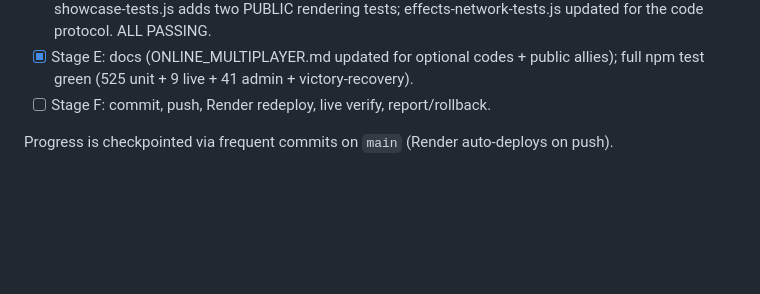
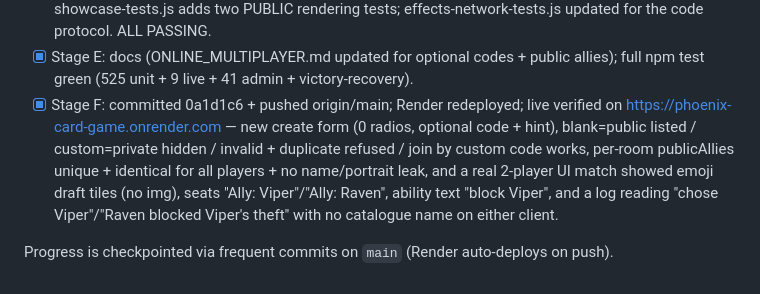
Before and after one commit to helloofvvfsfffdf/Phoenix-card-game-, a Markdown page: dev-notes.md, the part around the change. GitHub-like rendering; blank space fills up the shorter version.

Commit message:
dev-notes: record Stage F (deploy + live verification) complete

```diff
--- a/dev-notes.md
+++ b/dev-notes.md
@@ -51,6 +51,12 @@ Source of truth (decisions locked from user):
       effects-network-tests.js updated for the code protocol. ALL PASSING.
 - [x] Stage E: docs (ONLINE_MULTIPLAYER.md updated for optional codes + public allies);
       full npm test green (525 unit + 9 live + 41 admin + victory-recovery).
-- [ ] Stage F: commit, push, Render redeploy, live verify, report/rollback.
+- [x] Stage F: committed 0a1d1c6 + pushed origin/main; Render redeployed; live verified on
+      https://phoenix-card-game.onrender.com — new create form (0 radios, optional code +
+      hint), blank=public listed / custom=private hidden / invalid + duplicate refused /
+      join by custom code works, per-room publicAllies unique + identical for all players +
+      no name/portrait leak, and a real 2-player UI match showed emoji draft tiles (no img),
+      seats "Ally: Viper"/"Ally: Raven", ability text "block Viper", and a log reading
+      "chose Viper"/"Raven blocked Viper's theft" with no catalogue name on either client.
 
 Progress is checkpointed via frequent commits on `main` (Render auto-deploys on push).
```
